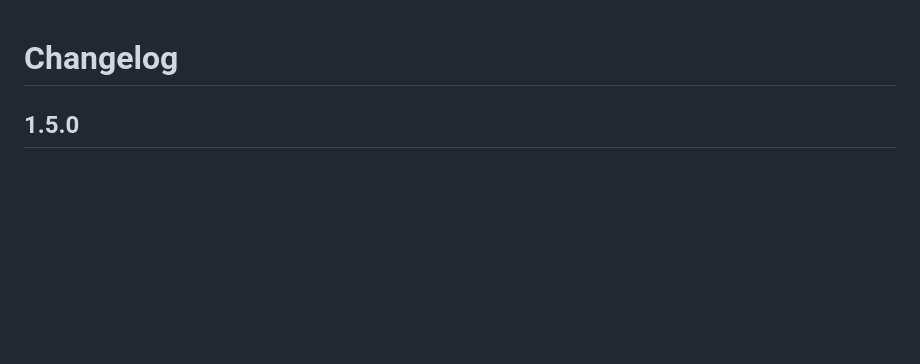
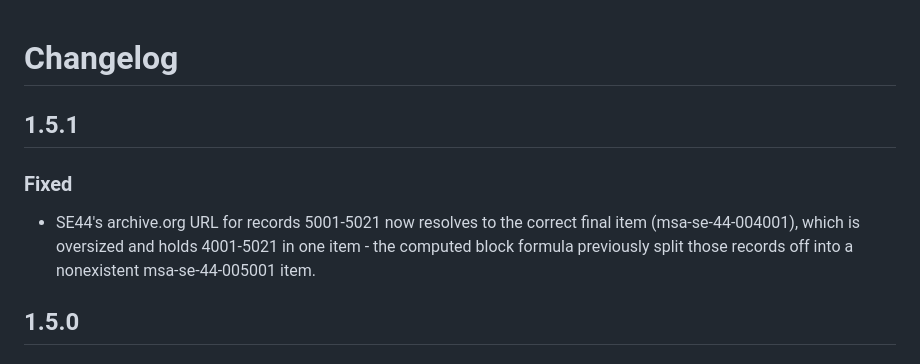
Before and after one commit to bwalsh517/maryland-record-search, a Markdown page: CHANGELOG.md, the part around the change. Drawn GitHub-style; blank space fills up the shorter version.

Commit message:
docs: add 1.5.1 changelog entry

```diff
--- a/CHANGELOG.md
+++ b/CHANGELOG.md
@@ -1,4 +1,13 @@
 # Changelog
+
+## 1.5.1
+
+### Fixed
+
+- SE44's archive.org URL for records 5001-5021 now resolves to the
+  correct final item (msa-se-44-004001), which is oversized and holds
+  4001-5021 in one item - the computed block formula previously split
+  those records off into a nonexistent msa-se-44-005001 item.
 
 ## 1.5.0
 
```
